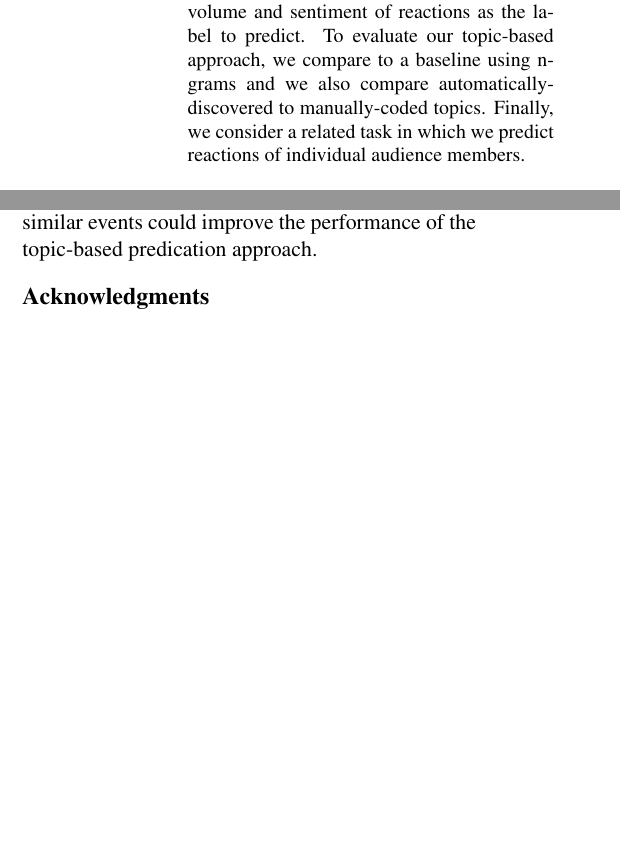
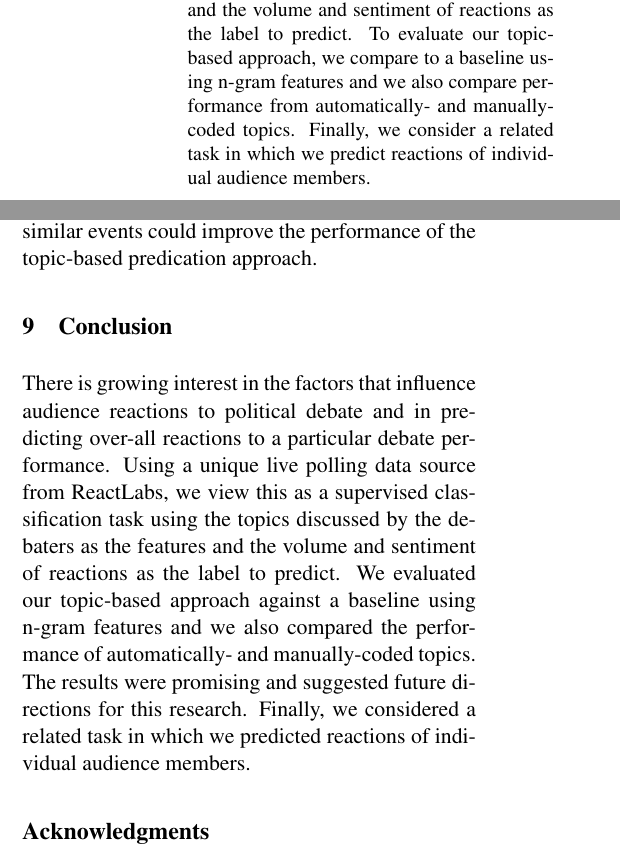
Before and after one commit to alexmemory/cl2-lda, a LaTeX paper (report/cl2-lda.tex): two parts of the columns of pages 1 and 11 of 11 before the commit and two parts of the columns of pages 1 and 11 of 12 after it, joined at a grey line, cut so that both start at the same text, the shorter picture padded with empty space. Compiled offline with pdfLaTeX.

Commit message:
minor edits

```diff
--- a/report/cl2-lda.tex
+++ b/report/cl2-lda.tex
@@ -49,7 +49,7 @@
 \begin{document}
 \maketitle
 \begin{abstract}
-  There is growing interest in the factors that influence audience reactions to political debate and in predicting over-all reactions to a particular debate performance.  Using a unique live polling data source, we view this as a supervised classification task using the topics discussed by the debaters as the features and the volume and sentiment of reactions as the label to predict.  To evaluate our topic-based approach, we compare to a baseline using n-grams and we also compare automatically-discovered to manually-coded topics.  Finally, we consider a related task in which we predict reactions of individual audience members.
+  There is growing interest in the factors that influence audience reactions to political debate and in predicting over-all reactions to a particular debate performance.  Using a unique live polling data source, we view this as a supervised classification task using the topics discussed by the debaters as the features and the volume and sentiment of reactions as the label to predict.  To evaluate our topic-based approach, we compare to a baseline using n-gram features and we also compare performance from automatically- and manually-coded topics.  Finally, we consider a related task in which we predict reactions of individual audience members.
 \end{abstract}
 
 \section{Introduction}
@@ -77,6 +77,9 @@
 \section{Challenges}
 \input{challenges}
 
+\section{Conclusion}
+  There is growing interest in the factors that influence audience reactions to political debate and in predicting over-all reactions to a particular debate performance.  Using a unique live polling data source from ReactLabs, we view this as a supervised classification task using the topics discussed by the debaters as the features and the volume and sentiment of reactions as the label to predict.  We evaluated our topic-based approach against a baseline using n-gram features and we also compared the performance of automatically- and manually-coded topics.  The results were promising and suggested future directions for this research.  Finally, we considered a related task in which we predicted reactions of individual audience members.
+
 \section*{Acknowledgments}
 The authors thank Phil Resnik for the use of the debate corpus and ReactLabs reaction data.
 
```
